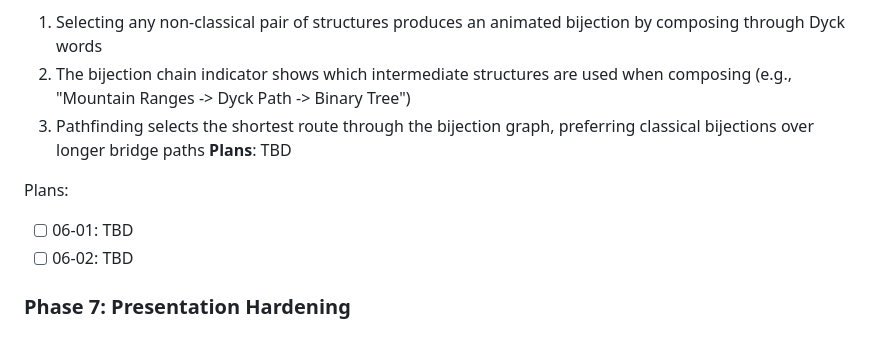
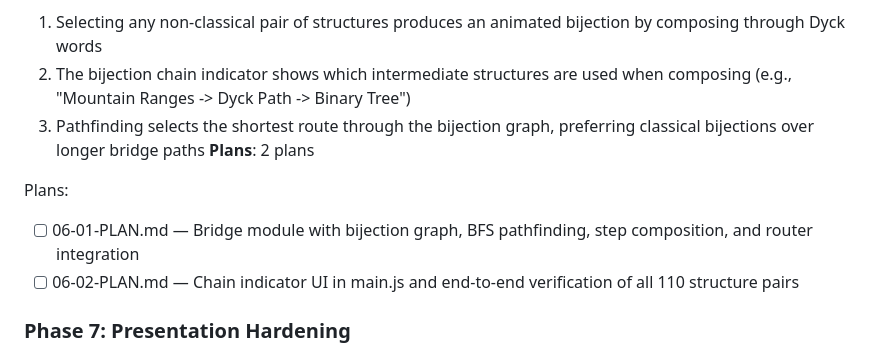
Before and after one commit to hreinv/CatalanBijections, a Markdown page: .planning/ROADMAP.md, the part around the change. GitHub-like rendering.

Commit message:
docs(06-dyck-bridge): create phase plan

```diff
--- a/.planning/ROADMAP.md
+++ b/.planning/ROADMAP.md
@@ -112,11 +112,11 @@ Plans:
   1. Selecting any non-classical pair of structures produces an animated bijection by composing through Dyck words
   2. The bijection chain indicator shows which intermediate structures are used when composing (e.g., "Mountain Ranges -> Dyck Path -> Binary Tree")
   3. Pathfinding selects the shortest route through the bijection graph, preferring classical bijections over longer bridge paths
-**Plans**: TBD
+**Plans**: 2 plans
 
 Plans:
-- [ ] 06-01: TBD
-- [ ] 06-02: TBD
+- [ ] 06-01-PLAN.md — Bridge module with bijection graph, BFS pathfinding, step composition, and router integration
+- [ ] 06-02-PLAN.md — Chain indicator UI in main.js and end-to-end verification of all 110 structure pairs
 
 ### Phase 7: Presentation Hardening
 **Goal**: The tool is reliable and fluid for live classroom presentation with keyboard-driven control
```
Also changed, not shown: 2 other files.
